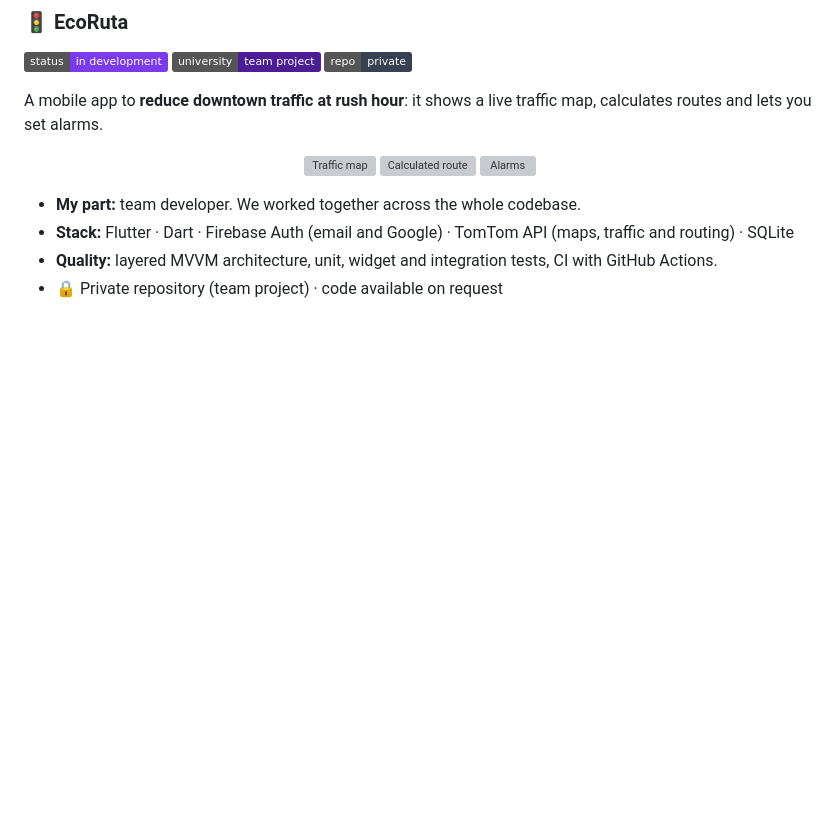
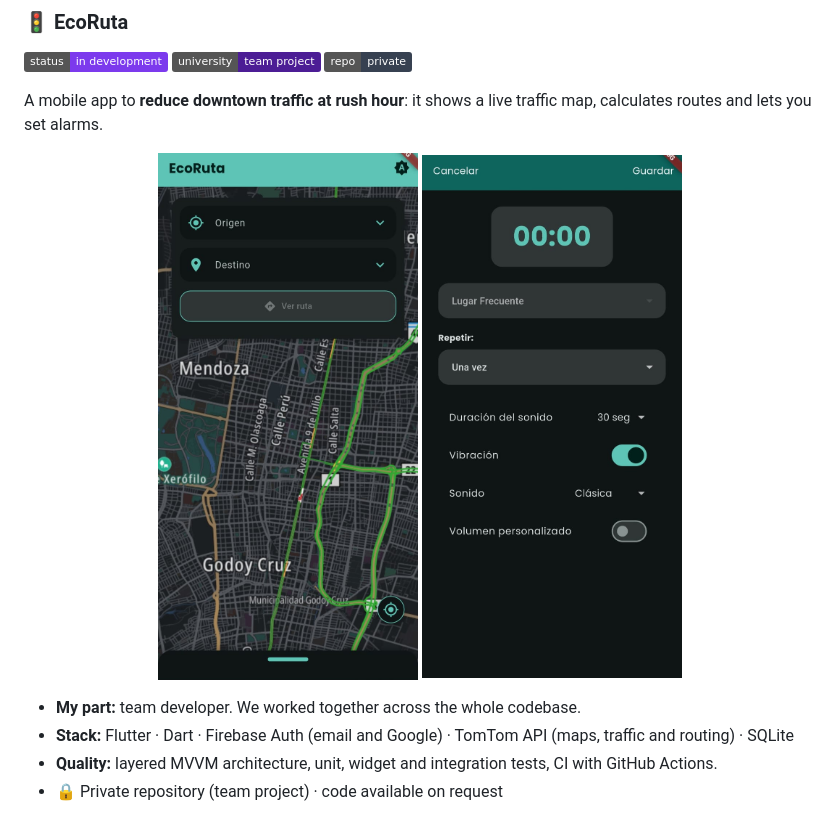
Before and after one commit to AgusBAlvarez/AgusBAlvarez, a Markdown page: README.md, the part around one of its changes. GitHub-like rendering; pictures changed too: assets/media/ecoruta-alarma.png (added), assets/media/ecoruta-mapa.png (added); badges without logos; blank space fills up the shorter version; grey boxes are pictures that could not be loaded.

```diff
--- a/README.md
+++ b/README.md
@@ -64,9 +64,8 @@ Enter the dimensions of a piece of furniture, pick a template and see it in **3D
 A mobile app to **reduce downtown traffic at rush hour**: it shows a live traffic map, calculates routes and lets you set alarms.
 
 <p align="center">
-  <img src="assets/media/ecoruta-map.png" width="220" alt="Traffic map">
-  <img src="assets/media/ecoruta-route.png" width="220" alt="Calculated route">
-  <img src="assets/media/ecoruta-alarm.png" width="220" alt="Alarms">
+  <img src="assets/media/ecoruta-mapa.png" width="260" alt="Traffic map">
+  <img src="assets/media/ecoruta-alarma.png" width="260" alt="Alarms">
 </p>
 
 - **My part:** team developer. We worked together across the whole codebase.
```
Also changed, not shown: other parts of README.md (+5 -5 lines), README.es.md (+6 -7 lines), assets/media/configurador.gif (added), assets/media/despiece.png (added), assets/media/tienda-admin.png (added), assets/media/tienda-cliente.gif (added).
